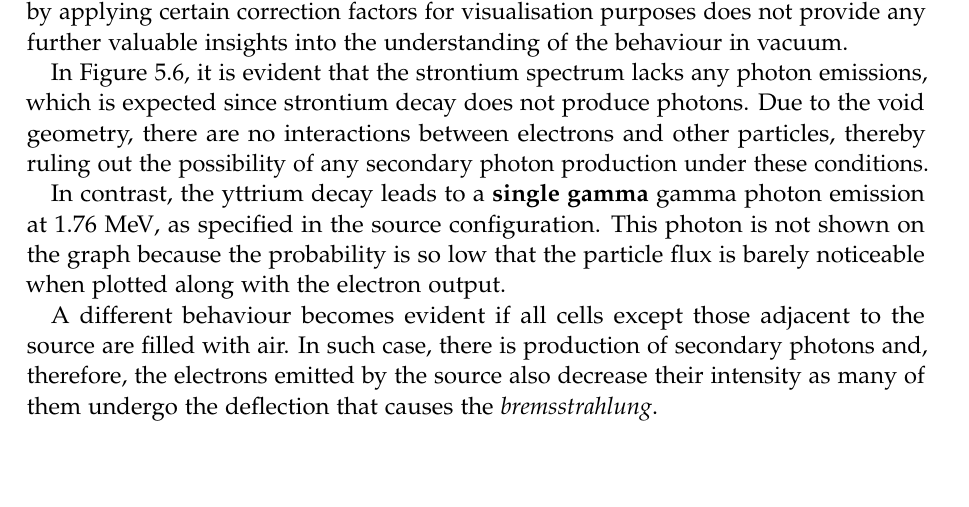
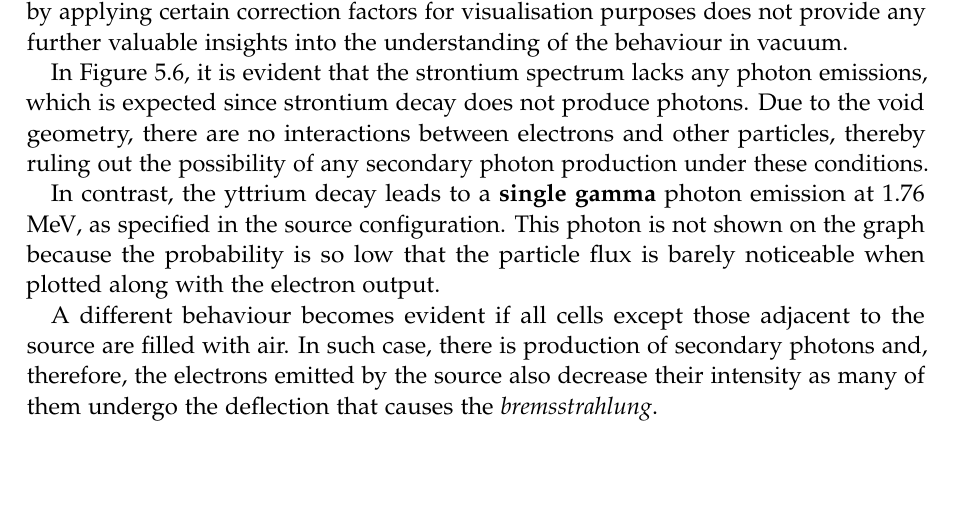
Before and after one commit to mgaldon17/BEMP_Thesis, a LaTeX thesis (Master Thesis/main.tex, which reads Master Thesis/chapters/Simulated check source/Bremsstrahlung.tex): part of page 55 of 68, cut so that both start at the same text. Compiled offline with pdfLaTeX.

Commit message:
fix: remove duplicated 'gamma' in single gamma photon emission
Co-Authored-By: Claude Opus 4.8 <noreply@anthropic.com>

```diff
--- a/Master Thesis/chapters/Simulated check source/Bremsstrahlung.tex
+++ b/Master Thesis/chapters/Simulated check source/Bremsstrahlung.tex
@@ -35,7 +35,7 @@ Theoretically, the output should be identical to the input spectrum. Even though
 
 In Figure \ref{fig:particle_flux_VOID_Sr_and_Y}, it is evident that the strontium spectrum lacks any photon emissions, which is expected since strontium decay does not produce photons. Due to the void geometry, there are no interactions between electrons and other particles, thereby ruling out the possibility of any secondary photon production under these conditions.
 
-In contrast, the yttrium decay leads to a \textbf{single gamma} gamma photon emission at 1.76 \unit{\mega\electronvolt}, as specified in the source configuration. This photon is not shown on the graph because the probability is so low that the particle flux is barely noticeable when plotted along with the electron output.
+In contrast, the yttrium decay leads to a \textbf{single gamma} photon emission at 1.76 \unit{\mega\electronvolt}, as specified in the source configuration. This photon is not shown on the graph because the probability is so low that the particle flux is barely noticeable when plotted along with the electron output.
 
 A different behaviour becomes evident if all cells except those adjacent to the source are filled with air. In such case, there is production of secondary photons and, therefore, the electrons emitted by the source also decrease their intensity as many of them undergo the deflection that causes the \emph{bremsstrahlung}.
 \clearpage
```
